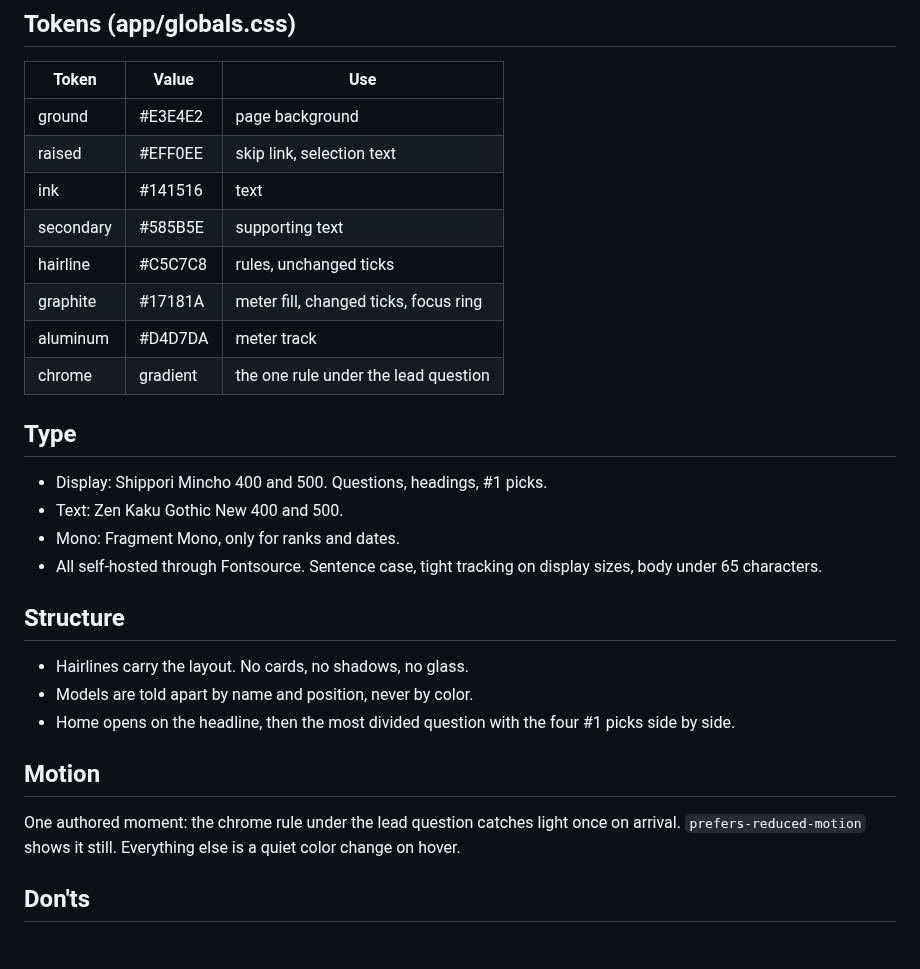
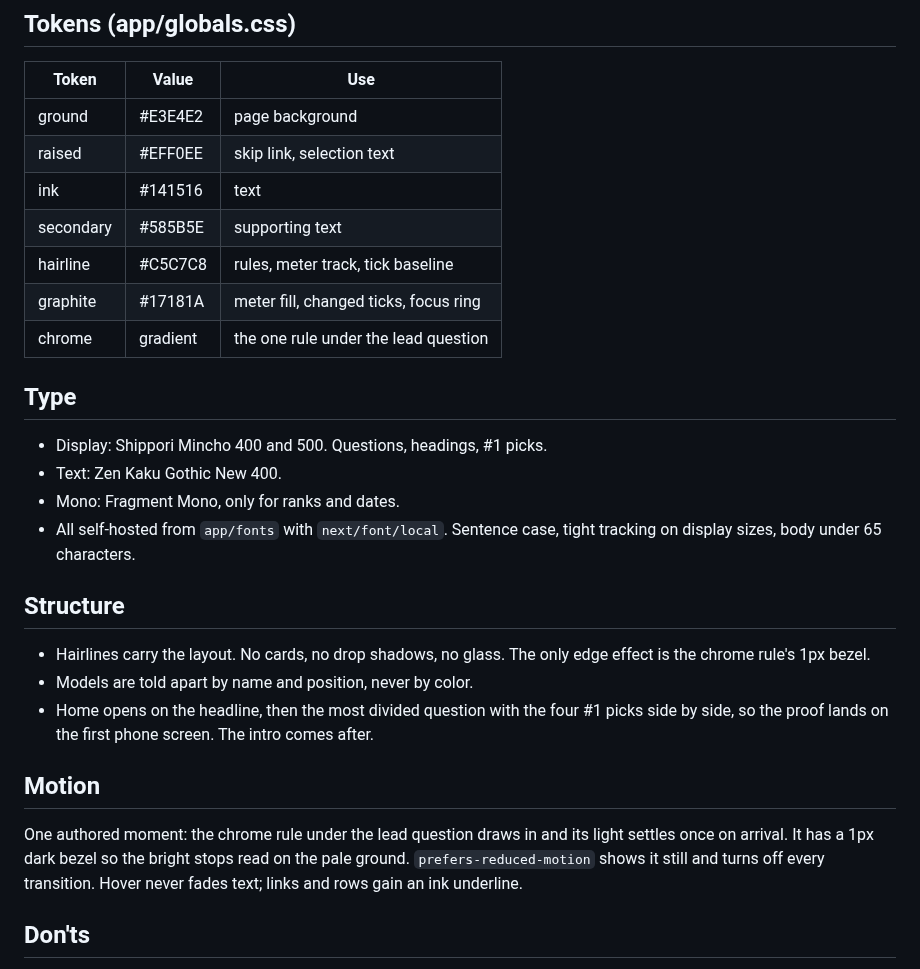
Before and after one commit to Basseybd/gallop-ai, a Markdown page: DESIGN.md, the part around the change. Drawn GitHub-style.

```diff
--- a/DESIGN.md
+++ b/DESIGN.md
@@ -10,27 +10,26 @@ Bassey Duke's silver and chrome system: a calm, pale room with one polished chro
 | raised | #EFF0EE | skip link, selection text |
 | ink | #141516 | text |
 | secondary | #585B5E | supporting text |
-| hairline | #C5C7C8 | rules, unchanged ticks |
+| hairline | #C5C7C8 | rules, meter track, tick baseline |
 | graphite | #17181A | meter fill, changed ticks, focus ring |
-| aluminum | #D4D7DA | meter track |
 | chrome | gradient | the one rule under the lead question |
 
 ## Type
 
 - Display: Shippori Mincho 400 and 500. Questions, headings, #1 picks.
-- Text: Zen Kaku Gothic New 400 and 500.
+- Text: Zen Kaku Gothic New 400.
 - Mono: Fragment Mono, only for ranks and dates.
-- All self-hosted through Fontsource. Sentence case, tight tracking on display sizes, body under 65 characters.
+- All self-hosted from `app/fonts` with `next/font/local`. Sentence case, tight tracking on display sizes, body under 65 characters.
 
 ## Structure
 
-- Hairlines carry the layout. No cards, no shadows, no glass.
+- Hairlines carry the layout. No cards, no drop shadows, no glass. The only edge effect is the chrome rule's 1px bezel.
 - Models are told apart by name and position, never by color.
-- Home opens on the headline, then the most divided question with the four #1 picks side by side.
+- Home opens on the headline, then the most divided question with the four #1 picks side by side, so the proof lands on the first phone screen. The intro comes after.
 
 ## Motion
 
-One authored moment: the chrome rule under the lead question catches light once on arrival. `prefers-reduced-motion` shows it still. Everything else is a quiet color change on hover.
+One authored moment: the chrome rule under the lead question draws in and its light settles once on arrival. It has a 1px dark bezel so the bright stops read on the pale ground. `prefers-reduced-motion` shows it still and turns off every transition. Hover never fades text; links and rows gain an ink underline.
 
 ## Don'ts
 
```
Also changed, not shown: .claude/claude-security-guidance.md (+1 -0 lines), .claude/lessons.md (added, +19 -0 lines), README.md (+4 -6 lines), docs/screenshot.png (added), 9 other files.
